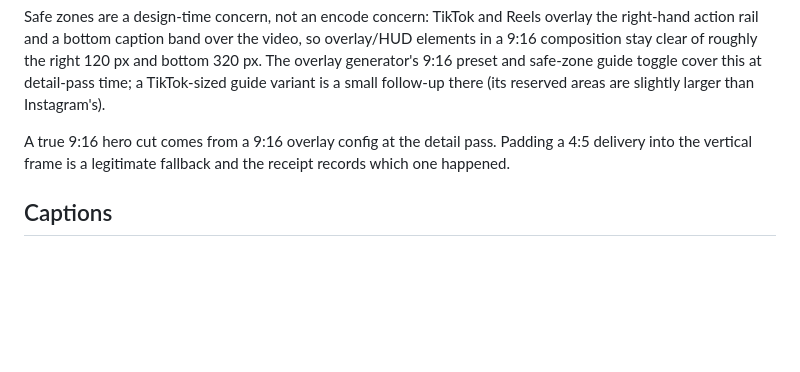
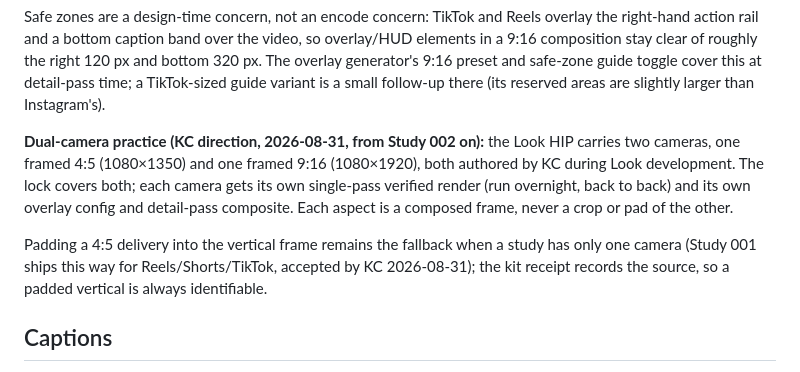
Before and after one commit to bzor/latent-ecologies, a Markdown page: docs/SOCIAL_PUBLISHING.md, the part around the change. GitHub-like rendering; blank space fills up the shorter version.

Commit message:
Document the dual-camera aspect practice
KC direction: from Study 002 on, the Look HIP carries a 4:5 and a 9:16 camera,
both authored during Look dev; each gets its own verified overnight render and
detail-pass composite from the one lock. Padding stays the fallback for
single-camera studies; Study 001 ships its vertical padded, accepted by KC.

Co-Authored-By: Claude Fable 5 <noreply@anthropic.com>

```diff
--- a/docs/SOCIAL_PUBLISHING.md
+++ b/docs/SOCIAL_PUBLISHING.md
@@ -71,9 +71,17 @@ and bottom 320 px. The overlay generator's 9:16 preset and safe-zone guide toggl
 cover this at detail-pass time; a TikTok-sized guide variant is a small follow-up
 there (its reserved areas are slightly larger than Instagram's).
 
-A true 9:16 hero cut comes from a 9:16 overlay config at the detail pass. Padding a
-4:5 delivery into the vertical frame is a legitimate fallback and the receipt
-records which one happened.
+**Dual-camera practice (KC direction, 2026-08-31, from Study 002 on):** the Look
+HIP carries two cameras, one framed 4:5 (1080×1350) and one framed 9:16
+(1080×1920), both authored by KC during Look development. The lock covers both;
+each camera gets its own single-pass verified render (run overnight, back to
+back) and its own overlay config and detail-pass composite. Each aspect is a
+composed frame, never a crop or pad of the other.
+
+Padding a 4:5 delivery into the vertical frame remains the fallback when a study
+has only one camera (Study 001 ships this way for Reels/Shorts/TikTok, accepted
+by KC 2026-08-31); the kit receipt records the source, so a padded vertical is
+always identifiable.
 
 ## Captions
 
```
Also changed, not shown: STATE.md (+5 -3 lines).
